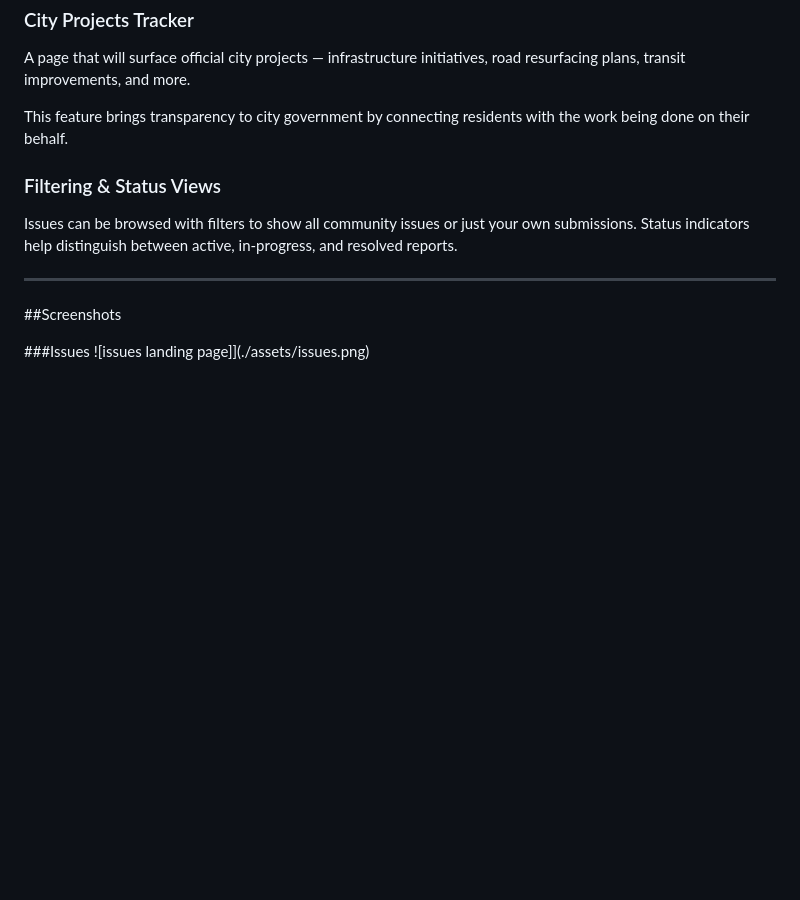
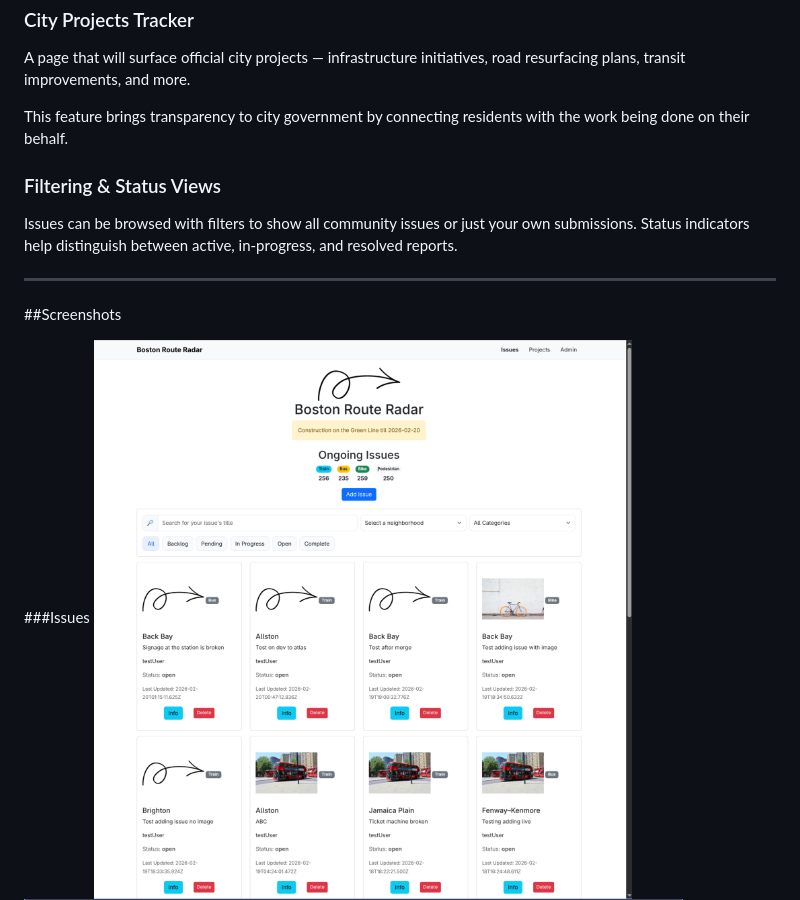
Before and after one commit to loganpaulmatheny/boston_route_radar, a Markdown page: README.md, the part around the change. GitHub-like rendering; blank space fills up the shorter version.

Commit message:
Fix image link formatting in README.md

```diff
--- a/README.md
+++ b/README.md
@@ -70,7 +70,7 @@ Issues can be browsed with filters to show all community issues or just your own
 ##Screenshots
 
 ###Issues
-![issues landing page]](./assets/issues.png)
+![issues landing page](./assets/issues.png)
 ![Add Issue Modal](./assets/add_issue.png)
 ![Projects View](./assets/projects.png)
 ![Projects View Modal](./assets/project_view_sc.png)
```
